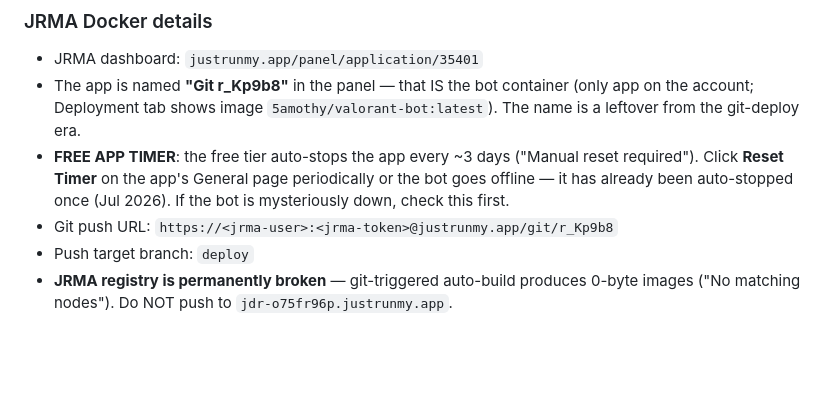
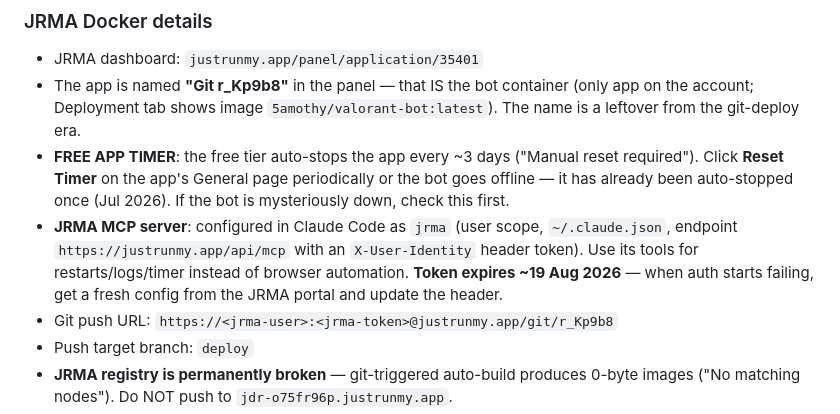
Before and after one commit to samothyvlrt/VALORANT-OCE-Utilities, a Markdown page: CLAUDE.md, the part around the change. Rendered like a GitHub page; blank space fills up the shorter version.

Commit message:
docs: note jrma MCP server + token expiry
Co-Authored-By: Claude Fable 5 <noreply@anthropic.com>

```diff
--- a/CLAUDE.md
+++ b/CLAUDE.md
@@ -29,6 +29,11 @@ Vercel: https://valorant-oce-utilities.vercel.app
   required"). Click **Reset Timer** on the app's General page periodically or the bot goes
   offline — it has already been auto-stopped once (Jul 2026). If the bot is mysteriously
   down, check this first.
+- **JRMA MCP server**: configured in Claude Code as `jrma` (user scope, `~/.claude.json`,
+  endpoint `https://justrunmy.app/api/mcp` with an `X-User-Identity` header token).
+  Use its tools for restarts/logs/timer instead of browser automation. **Token expires
+  ~19 Aug 2026** — when auth starts failing, get a fresh config from the JRMA portal and
+  update the header.
 - Git push URL: `https://<jrma-user>:<jrma-token>@justrunmy.app/git/r_Kp9b8`
 - Push target branch: `deploy`
 - **JRMA registry is permanently broken** — git-triggered auto-build produces 0-byte images ("No matching nodes"). Do NOT push to `jdr-o75fr96p.justrunmy.app`.
```
